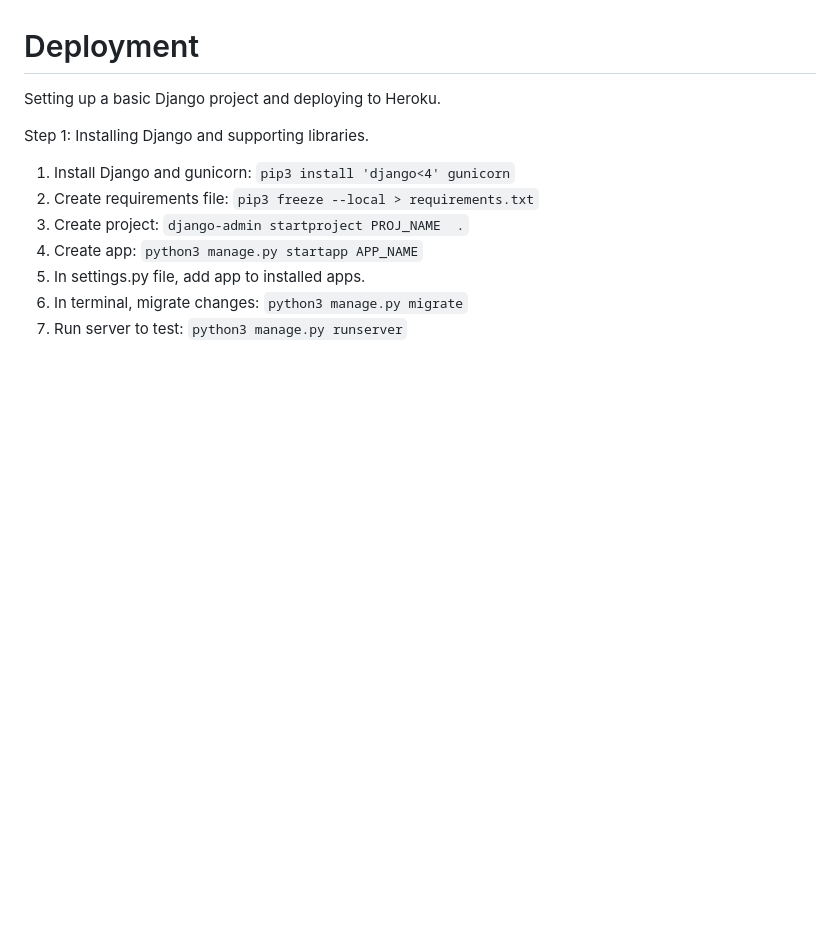
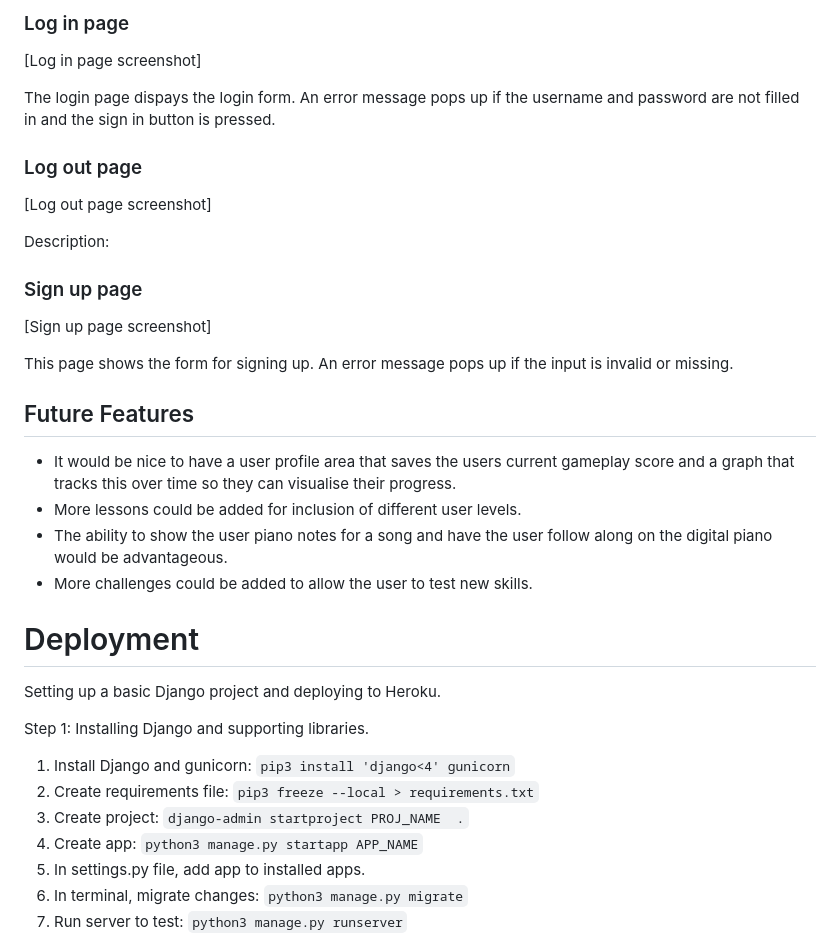
Before and after one commit to viktor-codes/classical_music_hackathon, a Markdown page: docs/README.md, the part around the change printed below. Drawn GitHub-style; blank space fills up the shorter version.

Commit message:
Add features to README.md

```diff
--- a/docs/README.md
+++ b/docs/README.md
@@ -68,3 +138,28 @@ Agile planning methodology was used to create Rhythm Ready. GitHub projects was
+### Log in page
+
+[Log in page screenshot]
+
+The login page dispays the login form. An error message pops up if the username and password are not filled in and the sign in button is pressed.
+
+### Log out page
+
+[Log out page screenshot]
+
+Description:
+
+### Sign up page
+
+[Sign up page screenshot]
+
+This page shows the form for signing up. An error message pops up if the input is invalid or missing.
+
+## Future Features
+
+* It would be nice to have a user profile area that saves the users current gameplay score  and a graph that tracks this over time so they can visualise their progress.
+* More lessons could be added for inclusion of different user levels.
+* The ability to show the user piano notes for a song and have the user follow along on the digital piano would be advantageous.
+* More challenges could be added to allow the user to test new skills.
+
 # Deployment
 
 Setting up a basic Django project and deploying to Heroku.
```
Also changed, not shown: other parts of docs/README.md (+70 -0 lines).
